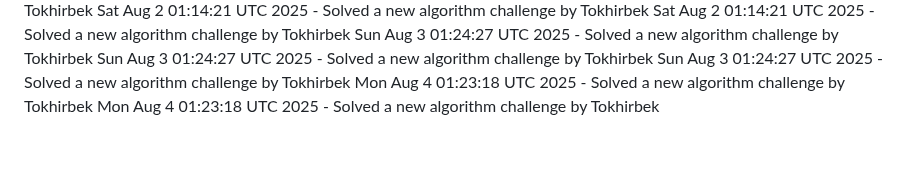
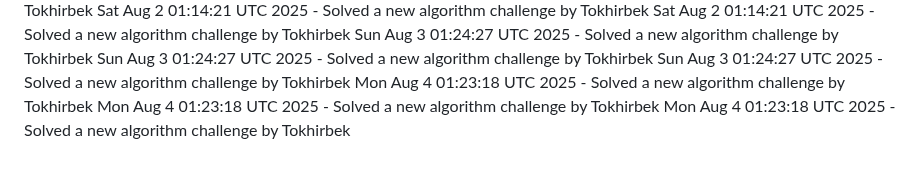
Before and after one commit to Jeymsbond97/OnlineKing-Website, a Markdown page: daily_coding_challenges.md, the part around the change. Rendered like a GitHub page.

Commit message:
Solved a new algorithm challenge by Tokhirbek at 2025-08-04 01:23:18

```diff
--- a/daily_coding_challenges.md
+++ b/daily_coding_challenges.md
@@ -574,3 +574,4 @@ Sun Aug  3 01:24:27 UTC 2025 - Solved a new algorithm challenge by Tokhirbek
 Sun Aug  3 01:24:27 UTC 2025 - Solved a new algorithm challenge by Tokhirbek
 Mon Aug  4 01:23:18 UTC 2025 - Solved a new algorithm challenge by Tokhirbek
 Mon Aug  4 01:23:18 UTC 2025 - Solved a new algorithm challenge by Tokhirbek
+Mon Aug  4 01:23:18 UTC 2025 - Solved a new algorithm challenge by Tokhirbek
```
